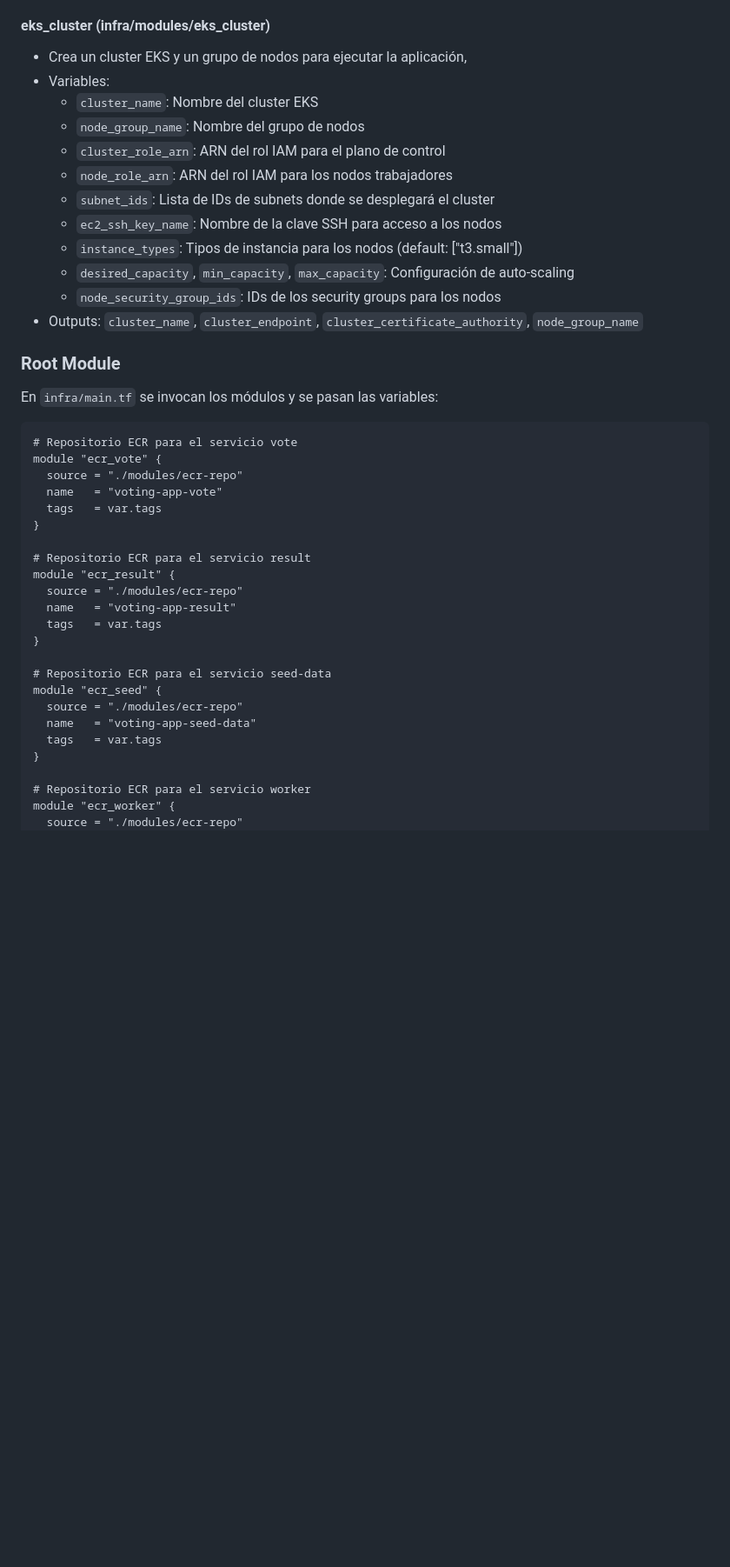
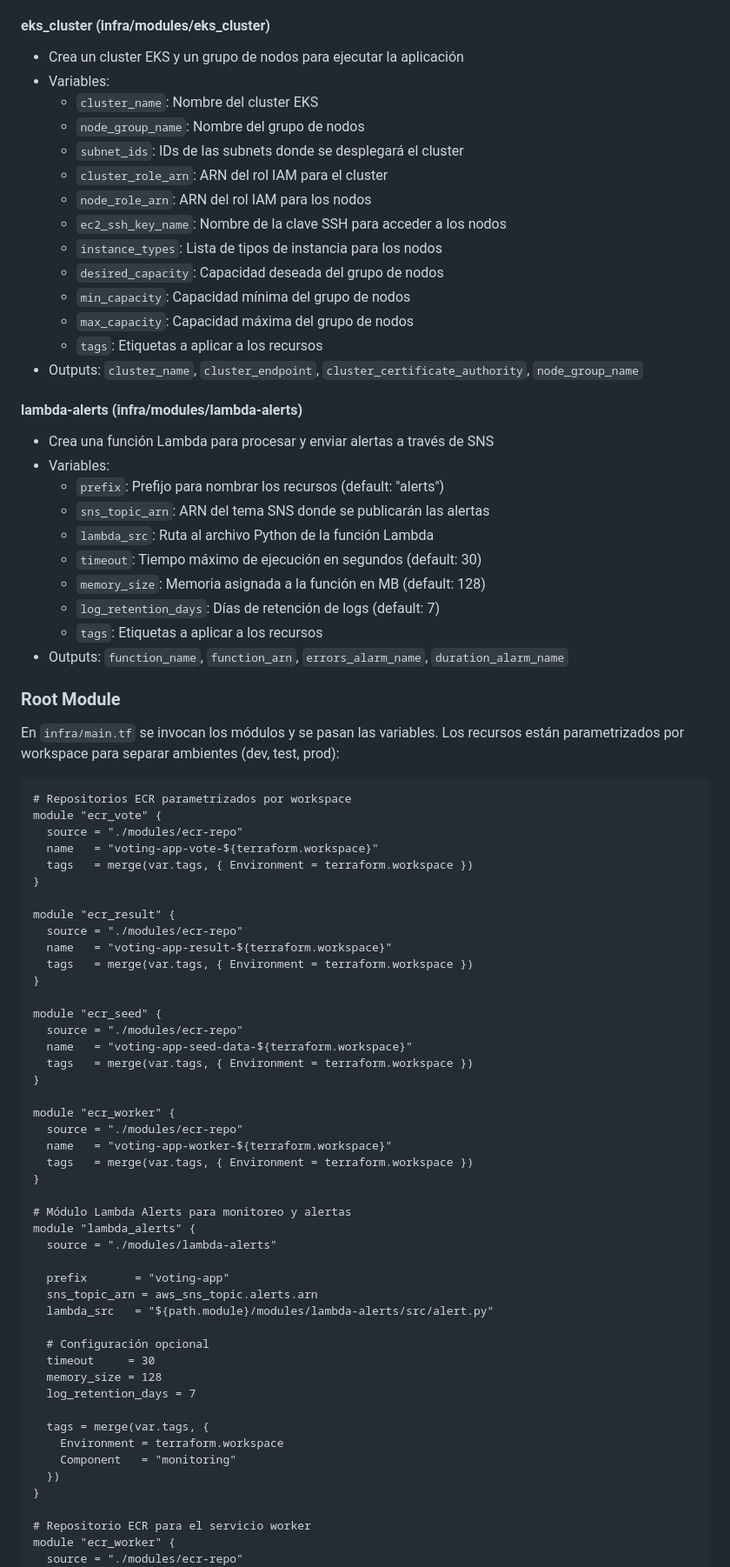
Before and after one commit to EnzoPeli/voting-app-devops-2025, a Markdown page: README.md, the part around the change printed below. Shown: that part at 87% size. GitHub-like rendering; blank space fills up the shorter version.

````diff
--- a/README.md
+++ b/README.md
@@ -156,43 +169,80 @@ infra/
 - Outputs: `sg_id`
 
 #### eks_cluster (infra/modules/eks_cluster)
-- Crea un cluster EKS y un grupo de nodos para ejecutar la aplicación,
+- Crea un cluster EKS y un grupo de nodos para ejecutar la aplicación
 - Variables:
   - `cluster_name`: Nombre del cluster EKS
   - `node_group_name`: Nombre del grupo de nodos
-  - `cluster_role_arn`: ARN del rol IAM para el plano de control
-  - `node_role_arn`: ARN del rol IAM para los nodos trabajadores
-  - `subnet_ids`: Lista de IDs de subnets donde se desplegará el cluster
-  - `ec2_ssh_key_name`: Nombre de la clave SSH para acceso a los nodos
-  - `instance_types`: Tipos de instancia para los nodos (default: ["t3.small"])
-  - `desired_capacity`, `min_capacity`, `max_capacity`: Configuración de auto-scaling
-  - `node_security_group_ids`: IDs de los security groups para los nodos
+  - `subnet_ids`: IDs de las subnets donde se desplegará el cluster
+  - `cluster_role_arn`: ARN del rol IAM para el cluster
+  - `node_role_arn`: ARN del rol IAM para los nodos
+  - `ec2_ssh_key_name`: Nombre de la clave SSH para acceder a los nodos
+  - `instance_types`: Lista de tipos de instancia para los nodos
+  - `desired_capacity`: Capacidad deseada del grupo de nodos
+  - `min_capacity`: Capacidad mínima del grupo de nodos
+  - `max_capacity`: Capacidad máxima del grupo de nodos
+  - `tags`: Etiquetas a aplicar a los recursos
 - Outputs: `cluster_name`, `cluster_endpoint`, `cluster_certificate_authority`, `node_group_name`
+
+#### lambda-alerts (infra/modules/lambda-alerts)
+- Crea una función Lambda para procesar y enviar alertas a través de SNS
+- Variables:
+  - `prefix`: Prefijo para nombrar los recursos (default: "alerts")
+  - `sns_topic_arn`: ARN del tema SNS donde se publicarán las alertas
+  - `lambda_src`: Ruta al archivo Python de la función Lambda
+  - `timeout`: Tiempo máximo de ejecución en segundos (default: 30)
+  - `memory_size`: Memoria asignada a la función en MB (default: 128)
+  - `log_retention_days`: Días de retención de logs (default: 7)
+  - `tags`: Etiquetas a aplicar a los recursos
+- Outputs: `function_name`, `function_arn`, `errors_alarm_name`, `duration_alarm_name`
 
 ### Root Module
 
-En `infra/main.tf` se invocan los módulos y se pasan las variables:
+En `infra/main.tf` se invocan los módulos y se pasan las variables. Los recursos están parametrizados por workspace para separar ambientes (dev, test, prod):
 
 ```hcl
-# Repositorio ECR para el servicio vote
+# Repositorios ECR parametrizados por workspace
 module "ecr_vote" {
   source = "./modules/ecr-repo"
-  name   = "voting-app-vote"
-  tags   = var.tags
+  name   = "voting-app-vote-${terraform.workspace}"
+  tags   = merge(var.tags, { Environment = terraform.workspace })
 }
 
-# Repositorio ECR para el servicio result
 module "ecr_result" {
   source = "./modules/ecr-repo"
-  name   = "voting-app-result"
-  tags   = var.tags
+  name   = "voting-app-result-${terraform.workspace}"
+  tags   = merge(var.tags, { Environment = terraform.workspace })
 }
 
-# Repositorio ECR para el servicio seed-data
 module "ecr_seed" {
   source = "./modules/ecr-repo"
-  name   = "voting-app-seed-data"
-  tags   = var.tags
+  name   = "voting-app-seed-data-${terraform.workspace}"
+  tags   = merge(var.tags, { Environment = terraform.workspace })
+}
+
+module "ecr_worker" {
+  source = "./modules/ecr-repo"
+  name   = "voting-app-worker-${terraform.workspace}"
+  tags   = merge(var.tags, { Environment = terraform.workspace })
+}
+
+# Módulo Lambda Alerts para monitoreo y alertas
+module "lambda_alerts" {
+  source = "./modules/lambda-alerts"
+
+  prefix       = "voting-app"
+  sns_topic_arn = aws_sns_topic.alerts.arn
+  lambda_src   = "${path.module}/modules/lambda-alerts/src/alert.py"
+
+  # Configuración opcional
+  timeout     = 30
+  memory_size = 128
+  log_retention_days = 7
+
+  tags = merge(var.tags, {
+    Environment = terraform.workspace
+    Component   = "monitoring"
+  })
 }
 
 # Repositorio ECR para el servicio worker
````
Also changed, not shown: other parts of README.md (+97 -123 lines), docs/ecr.md (deleted, +0 -67 lines), docs/workflows.md (+0 -21 lines), docs/branching.png (added), docs/cloudwatch-test.png (deleted), docs/infra-cloud.png (added), docs/infra-dev.png (deleted), docs/pipeline-diagram.png (added), 2 other files.
